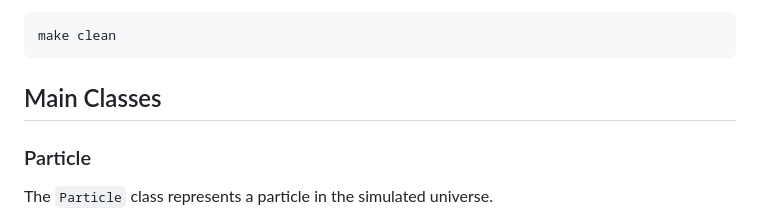
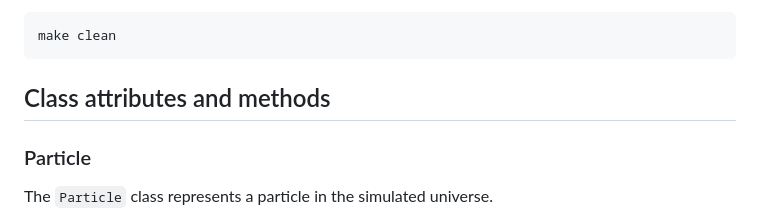
Before and after one commit to Kojittsu/Particles_Simulation, a Markdown page: README.md, the part around the change. Drawn GitHub-style.

````diff
--- a/README.md
+++ b/README.md
@@ -88,7 +88,7 @@ To clean up the object files and the generated binary:
 make clean
 ```
 
-## Main Classes
+## Class attributes and methods
 
 ### Particle
 
````
